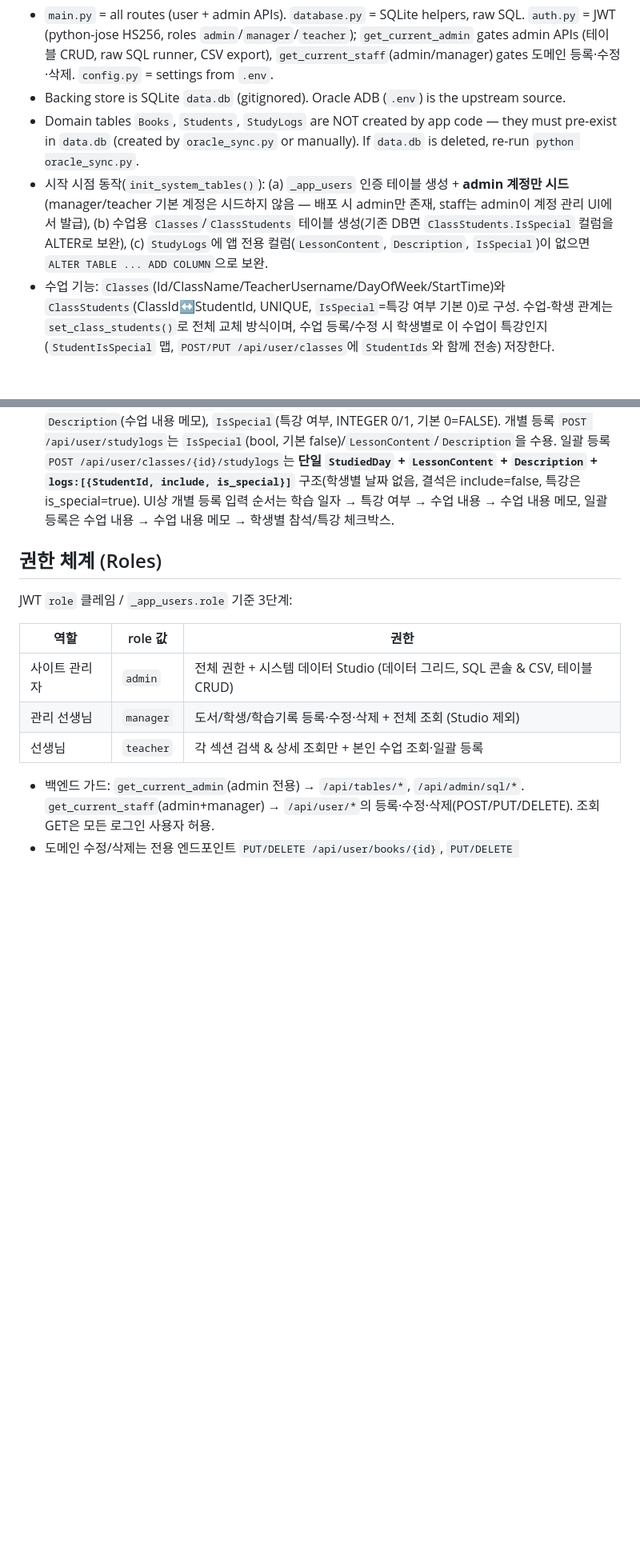
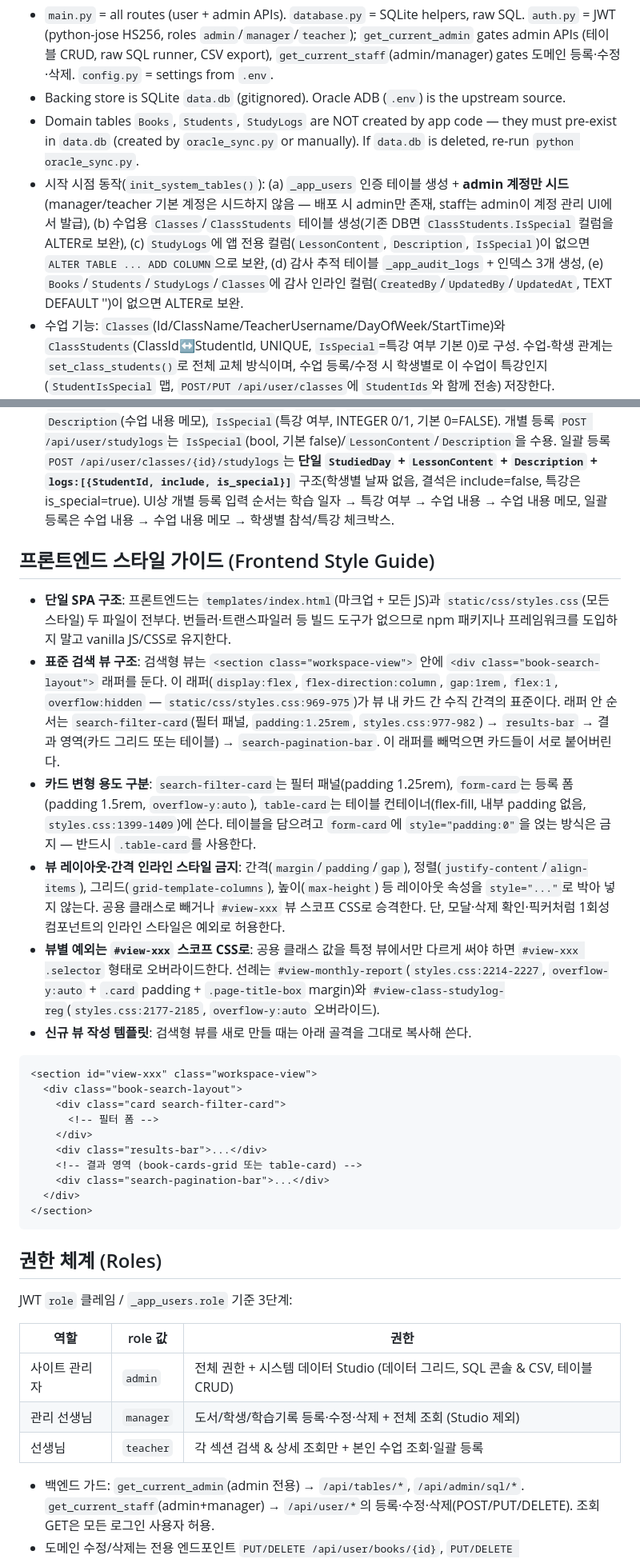
Before and after one commit to earthaholic/bg2026, a Markdown page: AGENTS.md, 2 parts joined by grey strips. Shown at 80% size. GitHub-like rendering; blank space fills up the shorter version.

Commit message:
docs: AGENTS.md에 Metis 서브에이전트 사용 금지 및 프론트엔드 스타일 가이드 반영
Ultraworked with [Sisyphus](https://github.com/code-yeongyu/oh-my-openagent)

Co-authored-by: Sisyphus <clio-agent@sisyphuslabs.ai>

````diff
--- a/AGENTS.md
+++ b/AGENTS.md
@@ -27,9 +28,30 @@ No tests, no lint/typecheck, no CI. Frontend is a single Jinja2 SPA (vanilla JS
 - `main.py` = all routes (user + admin APIs). `database.py` = SQLite helpers, raw SQL. `auth.py` = JWT (python-jose HS256, roles `admin`/`manager`/`teacher`); `get_current_admin` gates admin APIs (테이블 CRUD, raw SQL runner, CSV export), `get_current_staff`(admin/manager) gates 도메인 등록·수정·삭제. `config.py` = settings from `.env`.
 - Backing store is SQLite `data.db` (gitignored). Oracle ADB (`.env`) is the upstream source.
 - Domain tables `Books`, `Students`, `StudyLogs` are NOT created by app code — they must pre-exist in `data.db` (created by `oracle_sync.py` or manually). If `data.db` is deleted, re-run `python oracle_sync.py`.
-- 시작 시점 동작(`init_system_tables()`): (a) `_app_users` 인증 테이블 생성 + **admin 계정만 시드**(manager/teacher 기본 계정은 시드하지 않음 — 배포 시 admin만 존재, staff는 admin이 계정 관리 UI에서 발급), (b) 수업용 `Classes`/`ClassStudents` 테이블 생성(기존 DB면 `ClassStudents.IsSpecial` 컬럼을 ALTER로 보완), (c) `StudyLogs`에 앱 전용 컬럼(`LessonContent`, `Description`, `IsSpecial`)이 없으면 `ALTER TABLE ... ADD COLUMN`으로 보완.
+- 시작 시점 동작(`init_system_tables()`): (a) `_app_users` 인증 테이블 생성 + **admin 계정만 시드**(manager/teacher 기본 계정은 시드하지 않음 — 배포 시 admin만 존재, staff는 admin이 계정 관리 UI에서 발급), (b) 수업용 `Classes`/`ClassStudents` 테이블 생성(기존 DB면 `ClassStudents.IsSpecial` 컬럼을 ALTER로 보완), (c) `StudyLogs`에 앱 전용 컬럼(`LessonContent`, `Description`, `IsSpecial`)이 없으면 `ALTER TABLE ... ADD COLUMN`으로 보완, (d) 감사 추적 테이블 `_app_audit_logs` + 인덱스 3개 생성, (e) `Books`/`Students`/`StudyLogs`/`Classes`에 감사 인라인 컬럼(`CreatedBy`/`UpdatedBy`/`UpdatedAt`, TEXT DEFAULT '')이 없으면 ALTER로 보완.
 - 수업 기능: `Classes`(Id/ClassName/TeacherUsername/DayOfWeek/StartTime)와 `ClassStudents`(ClassId↔StudentId, UNIQUE, `IsSpecial`=특강 여부 기본 0)로 구성. 수업-학생 관계는 `set_class_students()`로 전체 교체 방식이며, 수업 등록/수정 시 학생별로 이 수업이 특강인지(`StudentIsSpecial` 맵, `POST/PUT /api/user/classes`에 `StudentIds`와 함께 전송) 저장한다. `get_class_students()`는 학생마다 `IsSpecial`을 포함해 반환하므로, 일괄 학습 이력 등록 폼의 특강 체크박스가 이 값으로 미리 체크된다. `StudyLogs`에는 시간 컬럼이 없다(시간 미저장).
 - `StudyLogs` 스키마(실사용): `Id`, `StudentId`, `BookId`, `StudiedDay`, `LessonContent`(수업 내용), `Description`(수업 내용 메모), `IsSpecial`(특강 여부, INTEGER 0/1, 기본 0=FALSE). 개별 등록 `POST /api/user/studylogs`는 `IsSpecial`(bool, 기본 false)/`LessonContent`/`Description`을 수용. 일괄 등록 `POST /api/user/classes/{id}/studylogs`는 **단일 `StudiedDay` + `LessonContent` + `Description` + `logs:[{StudentId, include, is_special}]`** 구조(학생별 날짜 없음, 결석은 include=false, 특강은 is_special=true). UI상 개별 등록 입력 순서는 학습 일자 → 특강 여부 → 수업 내용 → 수업 내용 메모, 일괄 등록은 수업 내용 → 수업 내용 메모 → 학생별 참석/특강 체크박스.
+
+## 프론트엔드 스타일 가이드 (Frontend Style Guide)
+- **단일 SPA 구조**: 프론트엔드는 `templates/index.html`(마크업 + 모든 JS)과 `static/css/styles.css`(모든 스타일) 두 파일이 전부다. 번들러·트랜스파일러 등 빌드 도구가 없으므로 npm 패키지나 프레임워크를 도입하지 말고 vanilla JS/CSS로 유지한다.
+- **표준 검색 뷰 구조**: 검색형 뷰는 `<section class="workspace-view">` 안에 `<div class="book-search-layout">` 래퍼를 둔다. 이 래퍼(`display:flex`, `flex-direction:column`, `gap:1rem`, `flex:1`, `overflow:hidden` — `static/css/styles.css:969-975`)가 뷰 내 카드 간 수직 간격의 표준이다. 래퍼 안 순서는 `search-filter-card`(필터 패널, `padding:1.25rem`, `styles.css:977-982`) → `results-bar` → 결과 영역(카드 그리드 또는 테이블) → `search-pagination-bar`. 이 래퍼를 빼먹으면 카드들이 서로 붙어버린다.
+- **카드 변형 용도 구분**: `search-filter-card`는 필터 패널(padding 1.25rem), `form-card`는 등록 폼(padding 1.5rem, `overflow-y:auto`), `table-card`는 테이블 컨테이너(flex-fill, 내부 padding 없음, `styles.css:1399-1409`)에 쓴다. 테이블을 담으려고 `form-card`에 `style="padding:0"`을 얹는 방식은 금지 — 반드시 `.table-card`를 사용한다.
+- **뷰 레이아웃·간격 인라인 스타일 금지**: 간격(`margin`/`padding`/`gap`), 정렬(`justify-content`/`align-items`), 그리드(`grid-template-columns`), 높이(`max-height`) 등 레이아웃 속성을 `style="..."`로 박아 넣지 않는다. 공용 클래스로 빼거나 `#view-xxx` 뷰 스코프 CSS로 승격한다. 단, 모달·삭제 확인·픽커처럼 1회성 컴포넌트의 인라인 스타일은 예외로 허용한다.
+- **뷰별 예외는 `#view-xxx` 스코프 CSS로**: 공용 클래스 값을 특정 뷰에서만 다르게 써야 하면 `#view-xxx .selector` 형태로 오버라이드한다. 선례는 `#view-monthly-report`(`styles.css:2214-2227`, `overflow-y:auto` + `.card` padding + `.page-title-box` margin)와 `#view-class-studylog-reg`(`styles.css:2177-2185`, `overflow-y:auto` 오버라이드).
+- **신규 뷰 작성 템플릿**: 검색형 뷰를 새로 만들 때는 아래 골격을 그대로 복사해 쓴다.
+
+```html
+<section id="view-xxx" class="workspace-view">
+  <div class="book-search-layout">
+    <div class="card search-filter-card">
+      <!-- 필터 폼 -->
+    </div>
+    <div class="results-bar">...</div>
+    <!-- 결과 영역 (book-cards-grid 또는 table-card) -->
+    <div class="search-pagination-bar">...</div>
+  </div>
+</section>
+```
 
 ## 권한 체계 (Roles)
 JWT `role` 클레임 / `_app_users.role` 기준 3단계:
````
Also changed, not shown: other parts of AGENTS.md (+7 -0 lines).
